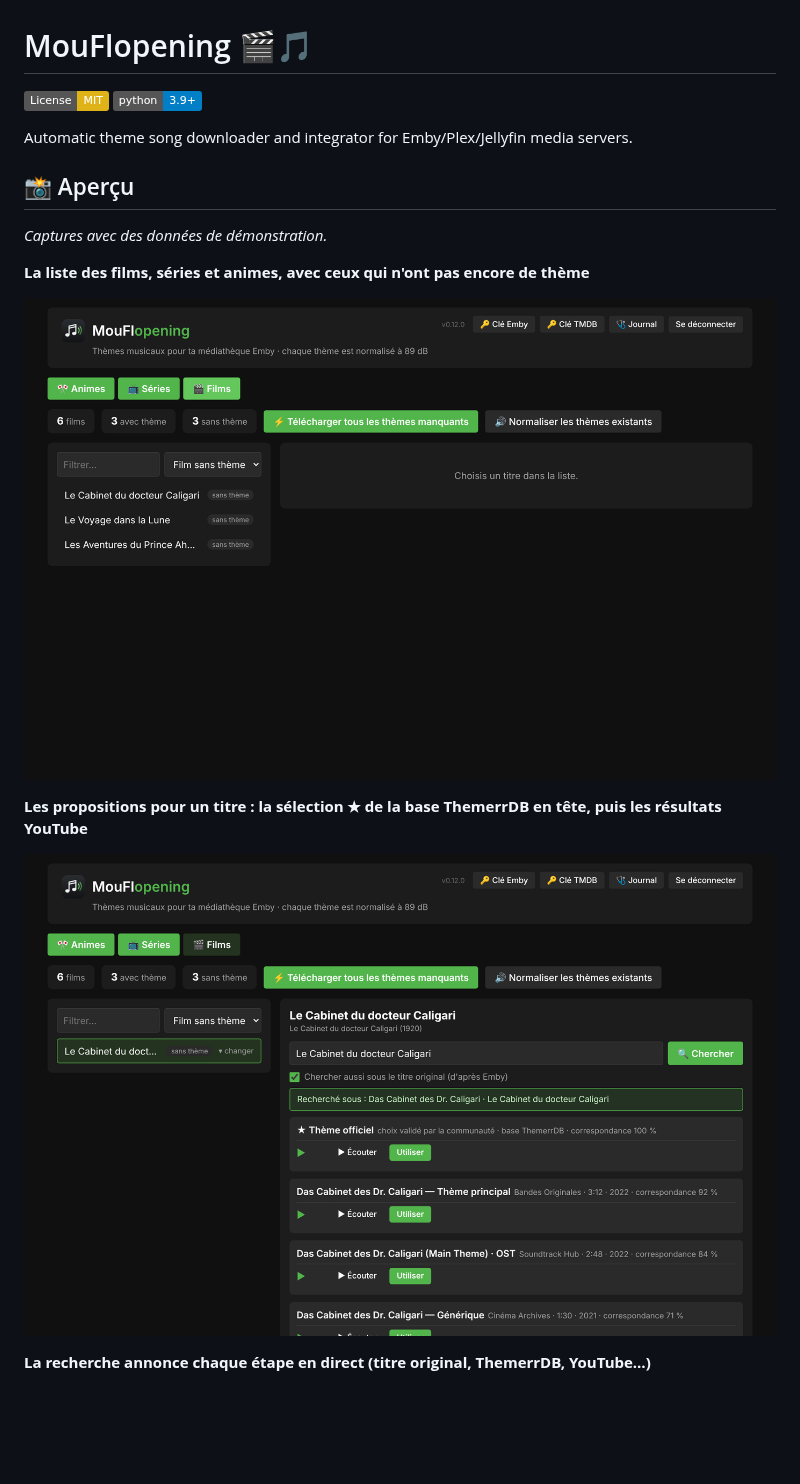
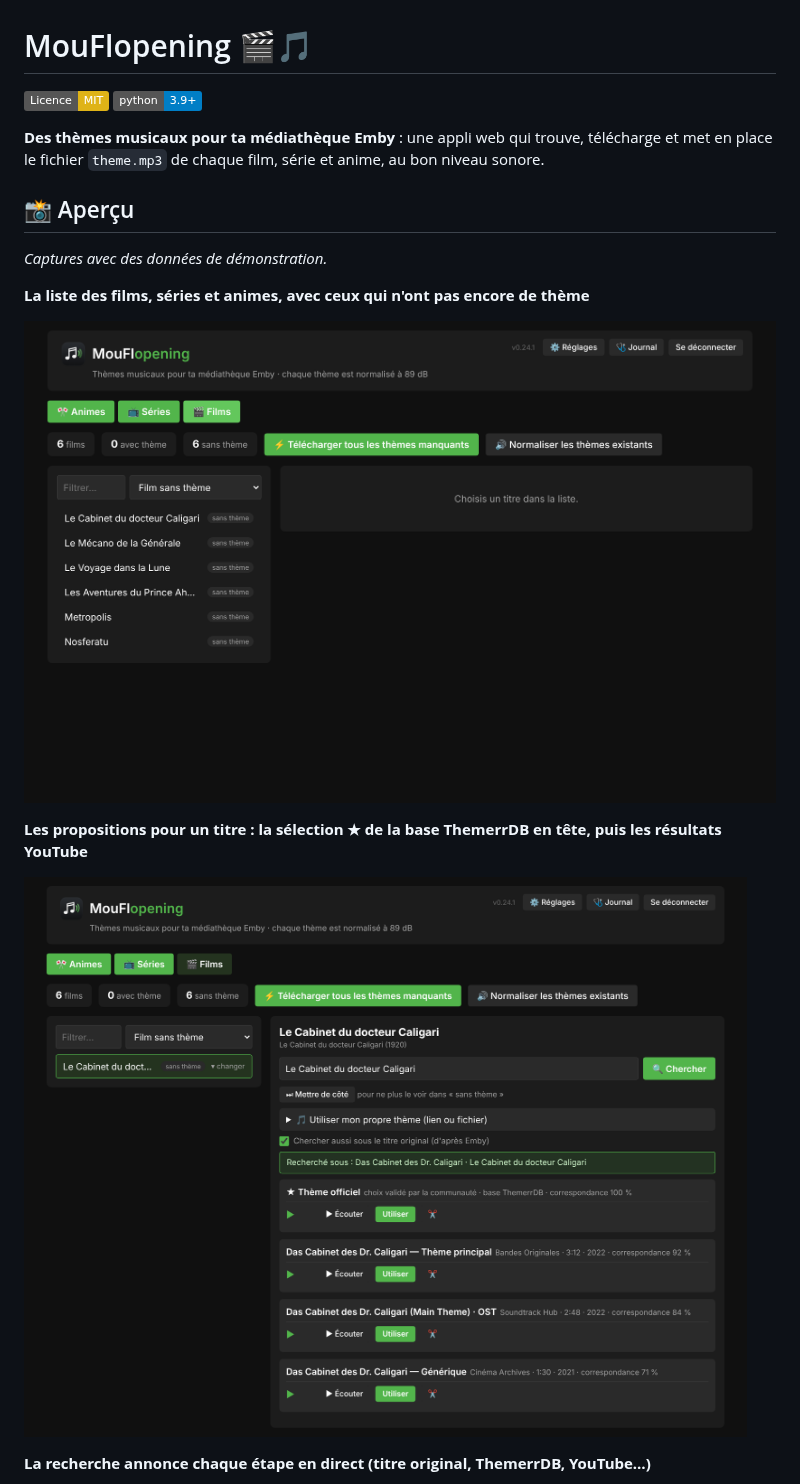
Before and after one commit to mouflo/MouFlopening, a Markdown page: README.md, the part around one of its changes. Rendered like a GitHub page; pictures changed too: docs/screenshots/liste.png, docs/screenshots/recherche.png; badges without logos; blank space fills up the shorter version.

```diff
--- a/README.md
+++ b/README.md
@@ -1,9 +1,9 @@
 # MouFlopening 🎬🎵
 
-[![License: MIT](https://img.shields.io/badge/License-MIT-yellow.svg)](https://opensource.org/licenses/MIT)
+[![Licence : MIT](https://img.shields.io/badge/Licence-MIT-yellow.svg)](LICENSE)
 [![Python 3.9+](https://img.shields.io/badge/python-3.9+-blue.svg)](https://www.python.org/downloads/)
 
-Automatic theme song downloader and integrator for Emby/Plex/Jellyfin media servers.
+**Des thèmes musicaux pour ta médiathèque Emby** : une appli web qui trouve, télécharge et met en place le fichier `theme.mp3` de chaque film, série et anime, au bon niveau sonore.
 
 ## 📸 Aperçu
 
```
Also changed, not shown: other parts of README.md (+40 -41 lines), CHANGELOG.md (+6 -0 lines), docs/screenshots/editeur.png (added), docs/screenshots/mobile.png, docs/screenshots/progression.png, docs/screenshots/reglages.png (added), 1 other file.
